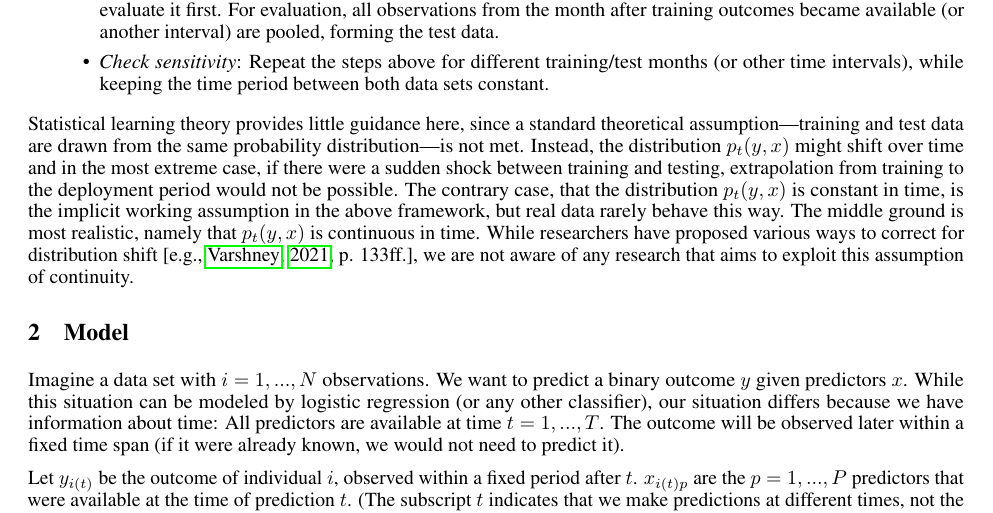
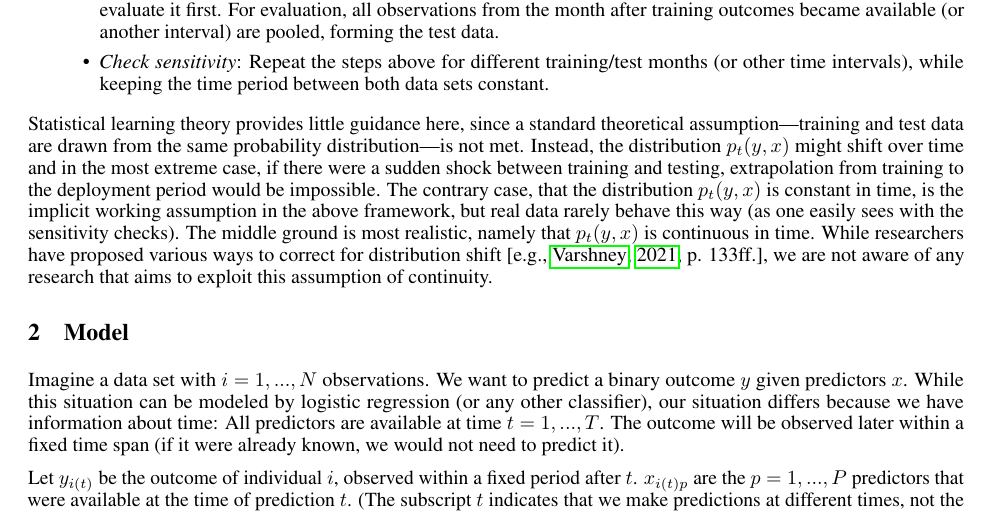
Before and after one commit to malsch/dlm-extension-for-adm, a LaTeX paper (paper/dlm-extension-for-adm.tex): part of page 2 of 4, cut so that both start at the same text. Compiled offline with pdfLaTeX.

Commit message:
Updates from Overleaf

```diff
--- a/paper/dlm-extension-for-adm.tex
+++ b/paper/dlm-extension-for-adm.tex
@@ -92,7 +92,7 @@ A common framework to predict outcomes in settings like DonorsChoose is implemen
     \item \textit{Deployment/Test data}: The predictive model gets deployed on future time periods. It is good practice to evaluate it first. For evaluation, all observations from the month after training outcomes became available (or another interval) are pooled, forming the test data.
     \item \textit{Check sensitivity}: Repeat the steps above for different training/test months (or other time intervals), while keeping the time period between both data sets constant.
 \end{itemize}
-Statistical learning theory provides little guidance here, since a standard theoretical assumption---training and test data are drawn from the same probability distribution---is not met. Instead, the distribution $p_t(y, x)$ might shift over time and in the most extreme case, if there were a sudden shock between training and testing, extrapolation from training to the deployment period would not be possible. The contrary case, that the distribution $p_t(y, x)$ is constant in time, is the implicit working assumption in the above framework, but real data rarely behave this way. The middle ground is most realistic, namely that $p_t(y, x)$ is continuous in time. While researchers have proposed various ways to correct for distribution shift \citep[e.g.,][p. 133ff.]{varshney_trustworthy_2021}, we are not aware of any research that aims to exploit this assumption of continuity.
+Statistical learning theory provides little guidance here, since a standard theoretical assumption---training and test data are drawn from the same probability distribution---is not met. Instead, the distribution $p_t(y, x)$ might shift over time and in the most extreme case, if there were a sudden shock between training and testing, extrapolation from training to the deployment period would be impossible. The contrary case, that the distribution $p_t(y, x)$ is constant in time, is the implicit working assumption in the above framework, but real data rarely behave this way (as one easily sees with the sensitivity checks). The middle ground is most realistic, namely that $p_t(y, x)$ is continuous in time. While researchers have proposed various ways to correct for distribution shift \citep[e.g.,][p. 133ff.]{varshney_trustworthy_2021}, we are not aware of any research that aims to exploit this assumption of continuity.
 
 \section{Model}\label{sec:model}
 
```
